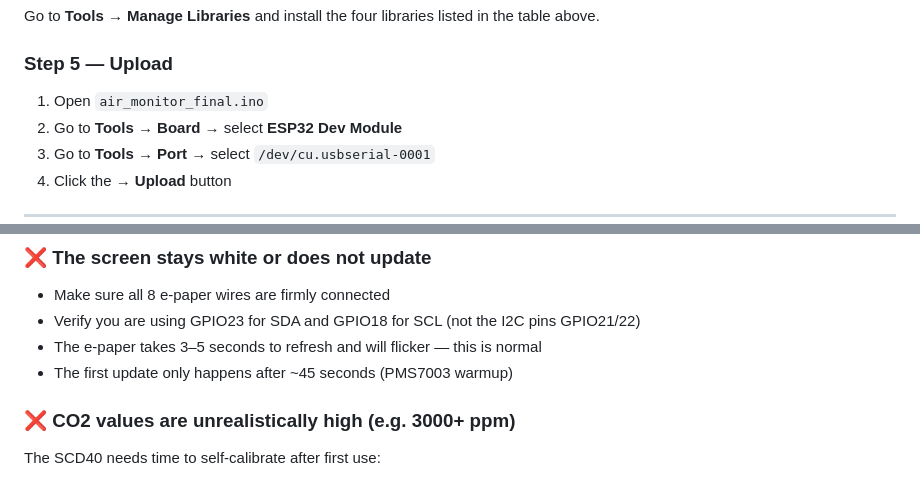
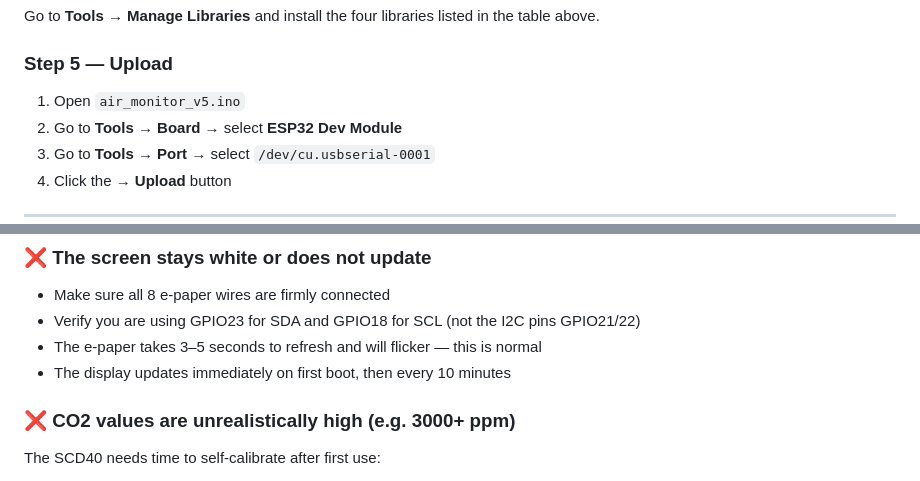
Before and after one commit to michalpaal/esp32_air_monitor, a Markdown page: README.md, 2 parts joined by grey strips. Drawn GitHub-style.

```diff
--- a/README.md
+++ b/README.md
@@ -127,7 +147,7 @@ Go to **Tools → Manage Libraries** and install the four libraries listed in th
 
 ### Step 5 — Upload
 
-1. Open `air_monitor_final.ino`
+1. Open `air_monitor_v5.ino`
 2. Go to **Tools → Board** → select **ESP32 Dev Module**
 3. Go to **Tools → Port** → select `/dev/cu.usbserial-0001`
 4. Click the **→ Upload** button
@@ -156,7 +176,7 @@ The ESP32 sometimes needs manual help entering upload mode:
 - Make sure all 8 e-paper wires are firmly connected
 - Verify you are using GPIO23 for SDA and GPIO18 for SCL (not the I2C pins GPIO21/22)
 - The e-paper takes 3–5 seconds to refresh and will flicker — this is normal
-- The first update only happens after ~45 seconds (PMS7003 warmup)
+- The display updates immediately on first boot, then every 10 minutes
 
 ### ❌ CO2 values are unrealistically high (e.g. 3000+ ppm)
 
```
Also changed, not shown: other parts of README.md (+35 -22 lines), photos/CasePhoto.jpeg (added), 8 other files.
